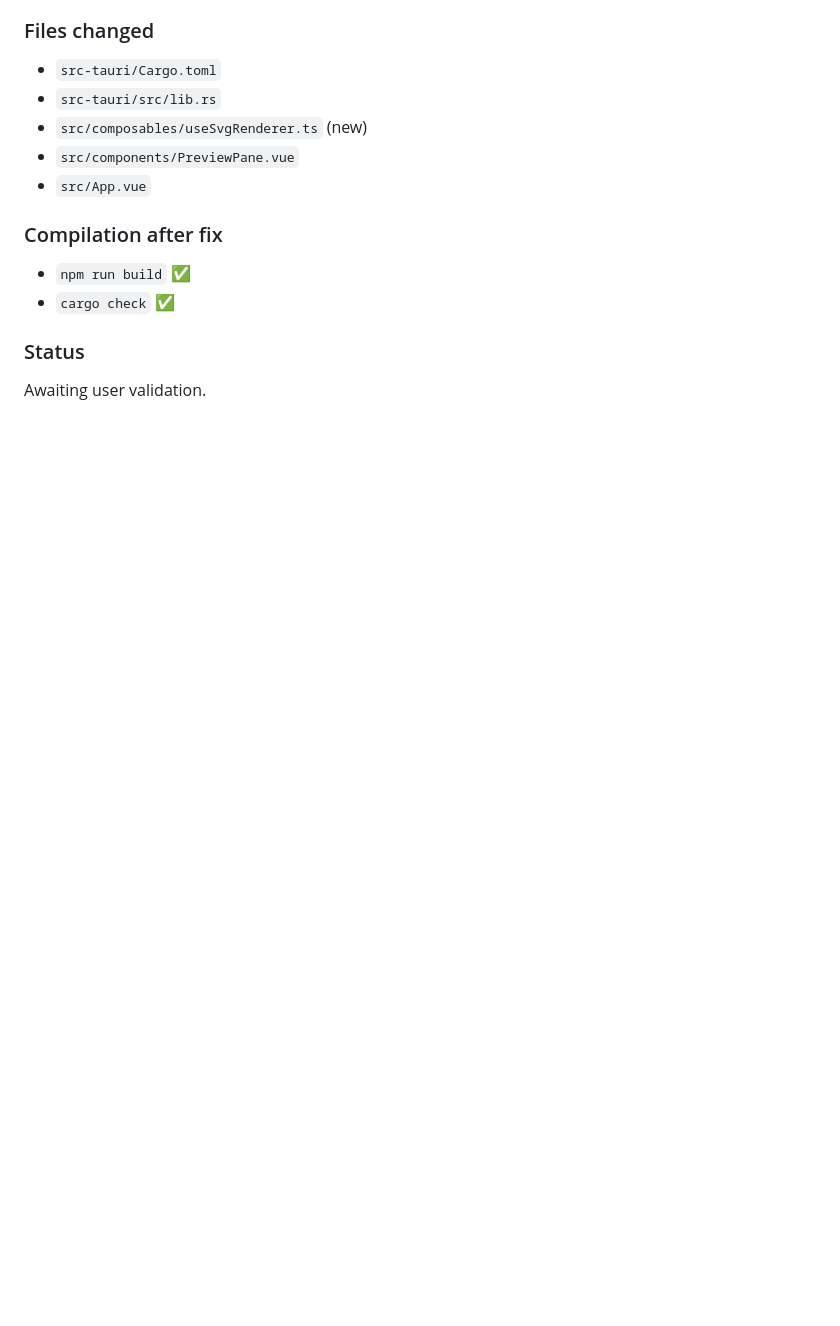
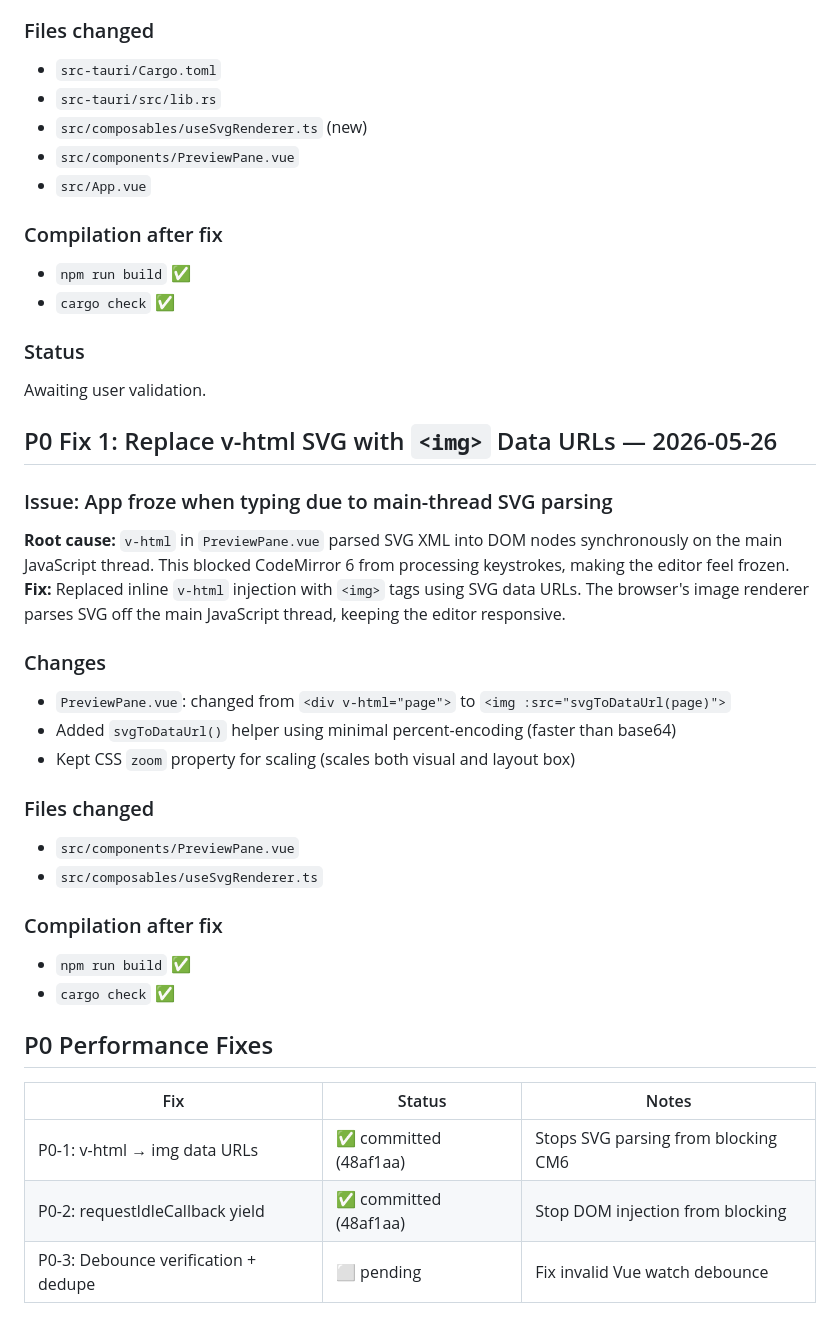
Before and after one commit to abhinavborah/marktastic, a Markdown page: context/progress.md, the part around the change. Rendered like a GitHub page; blank space fills up the shorter version.

Commit message:
docs: reflect p0 fixes 1 & 2 are both committed in 48af1aa

```diff
--- a/context/progress.md
+++ b/context/progress.md
@@ -847,3 +847,30 @@ Awaiting user validation.
 
 ### Status
 Awaiting user validation.
+
+## P0 Fix 1: Replace v-html SVG with `<img>` Data URLs — 2026-05-26
+
+### Issue: App froze when typing due to main-thread SVG parsing
+**Root cause:** `v-html` in `PreviewPane.vue` parsed SVG XML into DOM nodes synchronously on the main JavaScript thread. This blocked CodeMirror 6 from processing keystrokes, making the editor feel frozen.
+**Fix:** Replaced inline `v-html` injection with `<img>` tags using SVG data URLs. The browser's image renderer parses SVG off the main JavaScript thread, keeping the editor responsive.
+
+### Changes
+- `PreviewPane.vue`: changed from `<div v-html="page">` to `<img :src="svgToDataUrl(page)">`
+- Added `svgToDataUrl()` helper using minimal percent-encoding (faster than base64)
+- Kept CSS `zoom` property for scaling (scales both visual and layout box)
+
+### Files changed
+- `src/components/PreviewPane.vue`
+- `src/composables/useSvgRenderer.ts`
+
+### Compilation after fix
+- `npm run build` ✅
+- `cargo check` ✅
+
+## P0 Performance Fixes
+
+| Fix | Status | Notes |
+|-----|--------|-------|
+| P0-1: v-html → img data URLs | ✅ committed (48af1aa) | Stops SVG parsing from blocking CM6 |
+| P0-2: requestIdleCallback yield | ✅ committed (48af1aa) | Stop DOM injection from blocking |
+| P0-3: Debounce verification + dedupe | ⬜ pending | Fix invalid Vue watch debounce |
```
Also changed, not shown: handoff.md (+2 -2 lines).
